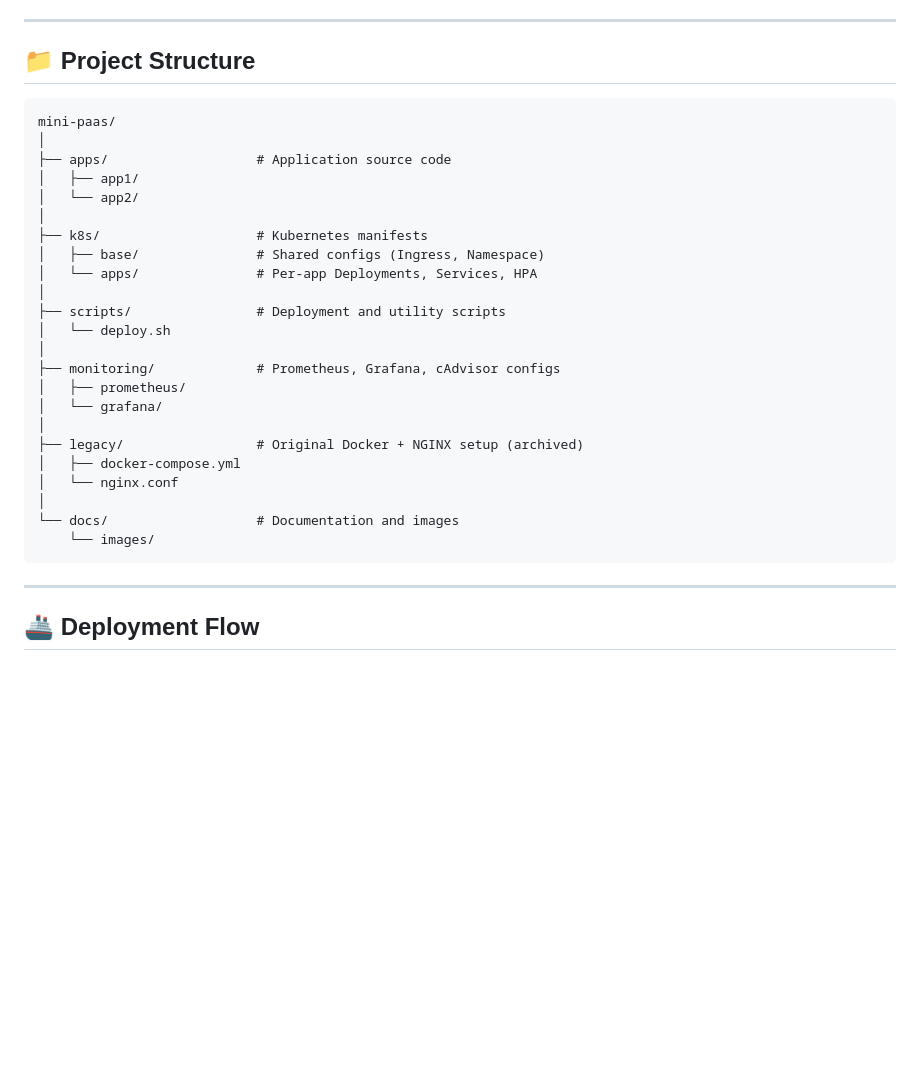
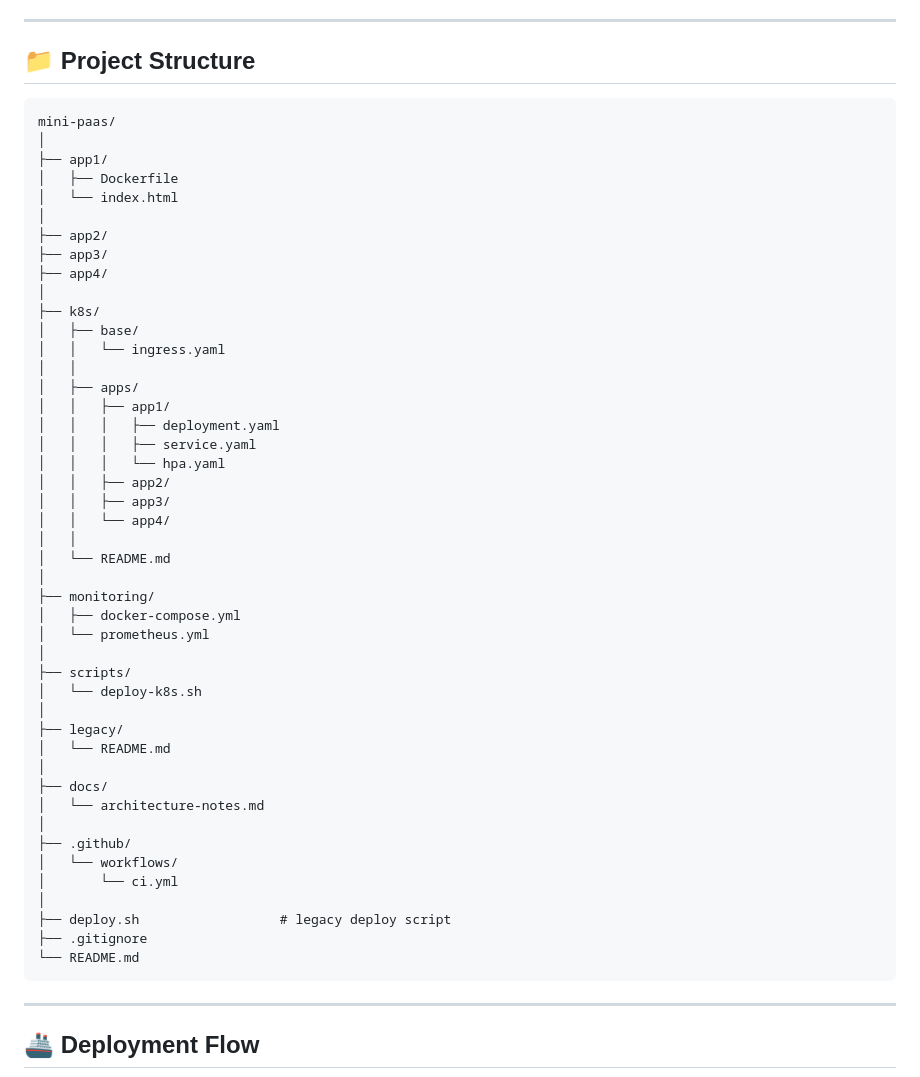
Before and after one commit to Benedict-Johnson/Mini-PaaS, a Markdown page: README.md, the part around the change. Rendered like a GitHub page; blank space fills up the shorter version.

````diff
--- a/README.md
+++ b/README.md
@@ -95,31 +95,52 @@ The pipeline is triggered on every `push` to the repository.
 ---
 
 ## 📁 Project Structure
-
 ```
 mini-paas/
 │
-├── apps/                   # Application source code
-│   ├── app1/
-│   └── app2/
+├── app1/
+│   ├── Dockerfile
+│   └── index.html
 │
-├── k8s/                    # Kubernetes manifests
-│   ├── base/               # Shared configs (Ingress, Namespace)
-│   └── apps/               # Per-app Deployments, Services, HPA
+├── app2/
+├── app3/
+├── app4/
 │
-├── scripts/                # Deployment and utility scripts
-│   └── deploy.sh
+├── k8s/
+│   ├── base/
+│   │   └── ingress.yaml
+│   │
+│   ├── apps/
+│   │   ├── app1/
+│   │   │   ├── deployment.yaml
+│   │   │   ├── service.yaml
+│   │   │   └── hpa.yaml
+│   │   ├── app2/
+│   │   ├── app3/
+│   │   └── app4/
+│   │
+│   └── README.md
 │
-├── monitoring/             # Prometheus, Grafana, cAdvisor configs
-│   ├── prometheus/
-│   └── grafana/
+├── monitoring/
+│   ├── docker-compose.yml
+│   └── prometheus.yml
 │
-├── legacy/                 # Original Docker + NGINX setup (archived)
-│   ├── docker-compose.yml
-│   └── nginx.conf
+├── scripts/
+│   └── deploy-k8s.sh
 │
-└── docs/                   # Documentation and images
-    └── images/
+├── legacy/
+│   └── README.md
+│
+├── docs/
+│   └── architecture-notes.md
+│
+├── .github/
+│   └── workflows/
+│       └── ci.yml
+│
+├── deploy.sh                  # legacy deploy script
+├── .gitignore
+└── README.md
 ```
 
 ---
````
